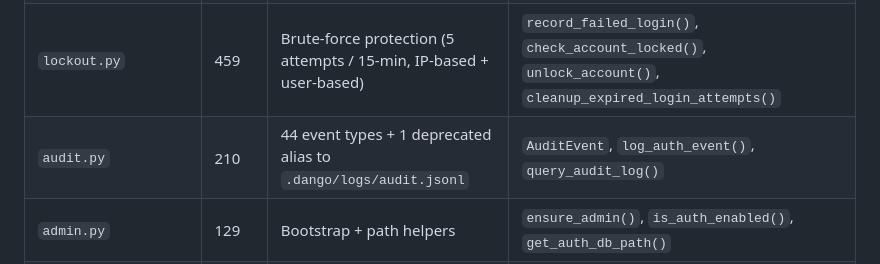
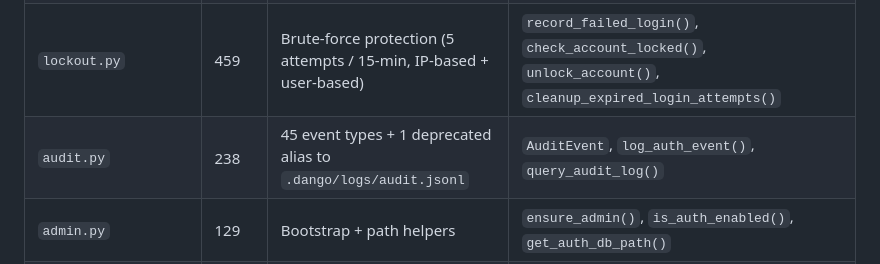
Before and after one commit to getdango/dango, a Markdown page: dango/auth/CLAUDE.md, the part around the change. Drawn GitHub-style.

Commit message:
docs: update audit event count in auth CLAUDE.md

```diff
--- a/dango/auth/CLAUDE.md
+++ b/dango/auth/CLAUDE.md
@@ -15,7 +15,7 @@ User authentication and access control for Dango. Handles password-based login w
 | `sessions.py` | 289 | High-level session + API key lifecycle | `create_session()`, `validate_session()`, `validate_partial_session()`, `create_api_key()`, `validate_api_key()` |
 | `permissions.py` | 196 | 29 permissions, 3 role mappings | `PERMISSIONS`, `ROLE_PERMISSIONS`, `has_permission()`, `require_permission()` |
 | `lockout.py` | 459 | Brute-force protection (5 attempts / 15-min, IP-based + user-based) | `record_failed_login()`, `check_account_locked()`, `unlock_account()`, `cleanup_expired_login_attempts()` |
-| `audit.py` | 210 | 44 event types + 1 deprecated alias to `.dango/logs/audit.jsonl` | `AuditEvent`, `log_auth_event()`, `query_audit_log()` |
+| `audit.py` | 238 | 45 event types + 1 deprecated alias to `.dango/logs/audit.jsonl` | `AuditEvent`, `log_auth_event()`, `query_audit_log()` |
 | `admin.py` | 129 | Bootstrap + path helpers | `ensure_admin()`, `is_auth_enabled()`, `get_auth_db_path()` |
 | `totp.py` | 220 | TOTP 2FA: setup/verify/enable/disable, recovery codes | `generate_totp_secret()`, `verify_totp_code()`, `setup_totp()`, `enable_totp()`, `consume_recovery_code()` |
 | `oauth_login.py` | 314 | OAuth provider ABC + Google/GitHub implementations | `OAuthLoginProvider`, `GoogleOAuthProvider`, `GitHubOAuthProvider`, `get_provider()` |
```
